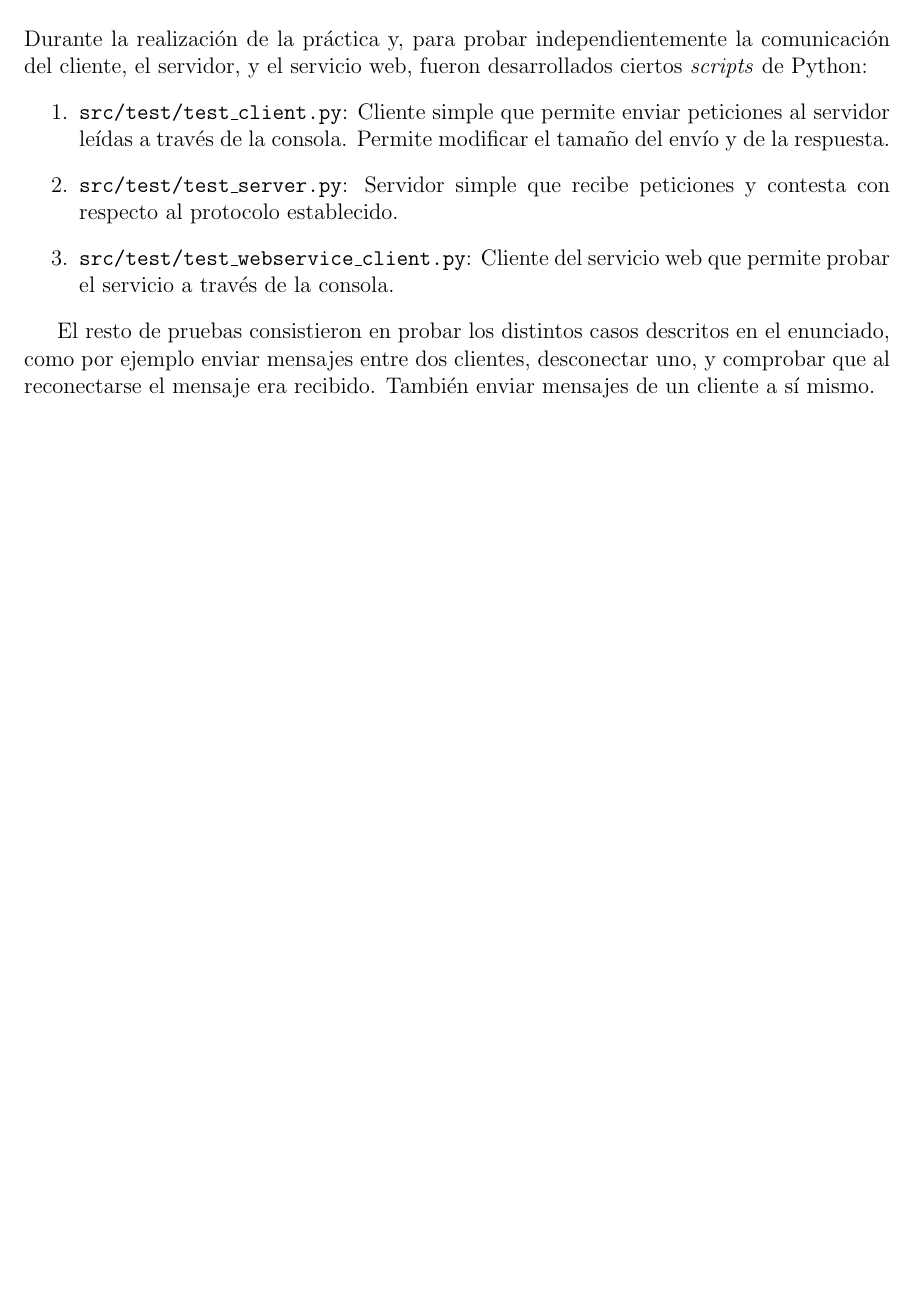
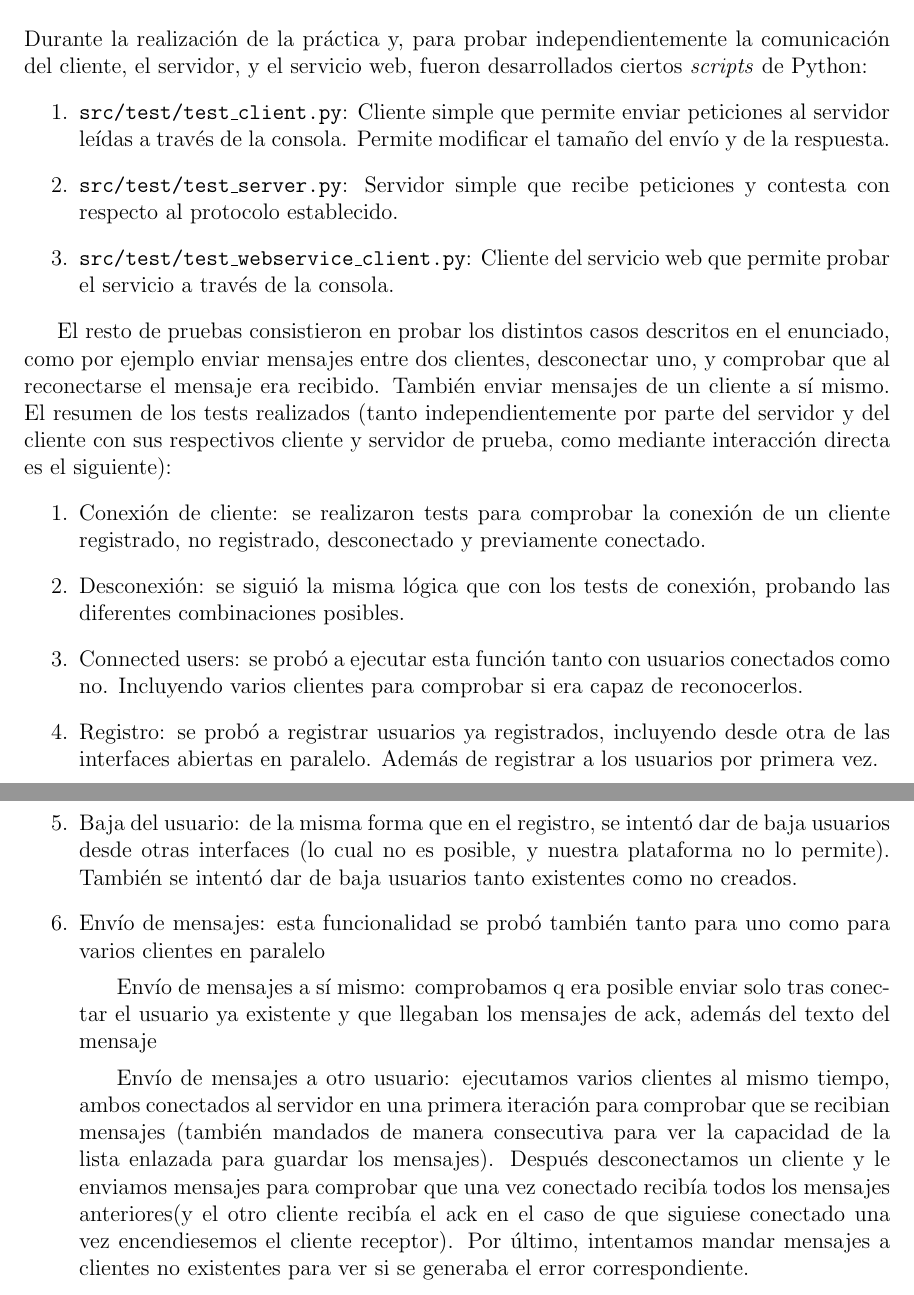
Before and after one commit to ldcas-uc3m/SSDD-FinalPractice, a LaTeX document (report/report.tex, which reads report/parts/4-tests.tex): part of page 8 of 8 before the commit and two parts of pages 8 and 9 of 9 after it, the two joined at a grey line, cut so that both start at the same text, the shorter picture padded with empty space. Compiled offline with pdfLaTeX.

Commit message:
Fix errors

```diff
--- a/report/parts/4-tests.tex
+++ b/report/parts/4-tests.tex
@@ -7,4 +7,15 @@ Durante la realización de la práctica y, para probar independientemente la com
     \item \texttt{src/test/test\_webservice\_client.py}: Cliente del servicio web que permite probar el servicio a través de la consola.
 \end{enumerate}
 
-El resto de pruebas consistieron en probar los distintos casos descritos en el enunciado, como por ejemplo enviar mensajes entre dos clientes, desconectar uno, y comprobar que al reconectarse el mensaje era recibido. También enviar mensajes de un cliente a sí mismo.
+El resto de pruebas consistieron en probar los distintos casos descritos en el enunciado, como por ejemplo enviar mensajes entre dos clientes, desconectar uno, y comprobar que al reconectarse el mensaje era recibido. También enviar mensajes de un cliente a sí mismo. El resumen de los tests realizados (tanto independientemente por parte del servidor y del cliente con sus respectivos cliente y servidor de prueba, como mediante interacción directa es el siguiente):
+\begin{enumerate}
+    \item Conexión de cliente: se realizaron tests para comprobar la conexión de un cliente registrado, no registrado, desconectado y previamente conectado.
+    \item Desconexión: se siguió la misma lógica que con los tests de conexión, probando las diferentes combinaciones posibles.
+    \item Connected users: se probó a ejecutar esta función tanto con usuarios conectados como no. Incluyendo varios clientes para comprobar si era capaz de reconocerlos.
+    \item Registro: se probó a registrar usuarios ya registrados, incluyendo desde otra de las interfaces abiertas en paralelo. Además de registrar a los usuarios por primera vez.
+    \item Baja del usuario: de la misma forma que en el registro, se intentó dar de baja usuarios desde otras interfaces (lo cual no es posible, y nuestra plataforma no lo permite). También se intentó dar de baja usuarios tanto existentes como no creados.
+    \item Envío de mensajes: esta funcionalidad se probó también tanto para uno como para varios clientes en paralelo
+    \subitem Envío de mensajes a sí mismo: comprobamos q era posible enviar solo tras conectar el usuario ya existente y que llegaban los mensajes de ack, además del texto del mensaje
+    \subitem Envío de mensajes a otro usuario: ejecutamos varios clientes al mismo tiempo, ambos conectados al servidor en una primera iteración para comprobar que se recibian mensajes (también mandados de manera consecutiva para ver la capacidad de la lista enlazada para guardar los mensajes). Después desconectamos un cliente y le enviamos mensajes para comprobar que una vez conectado recibía todos los mensajes anteriores(y el otro cliente recibía el ack en el caso de que siguiese conectado una vez encendiesemos el cliente receptor). Por último, intentamos mandar mensajes a clientes no existentes para ver si se generaba el error correspondiente.
+
+\end{enumerate}
```
